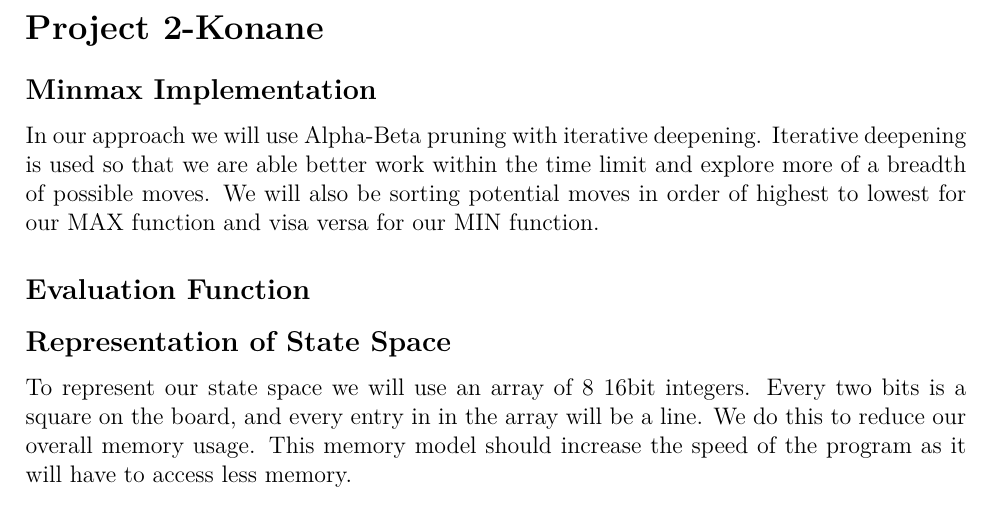
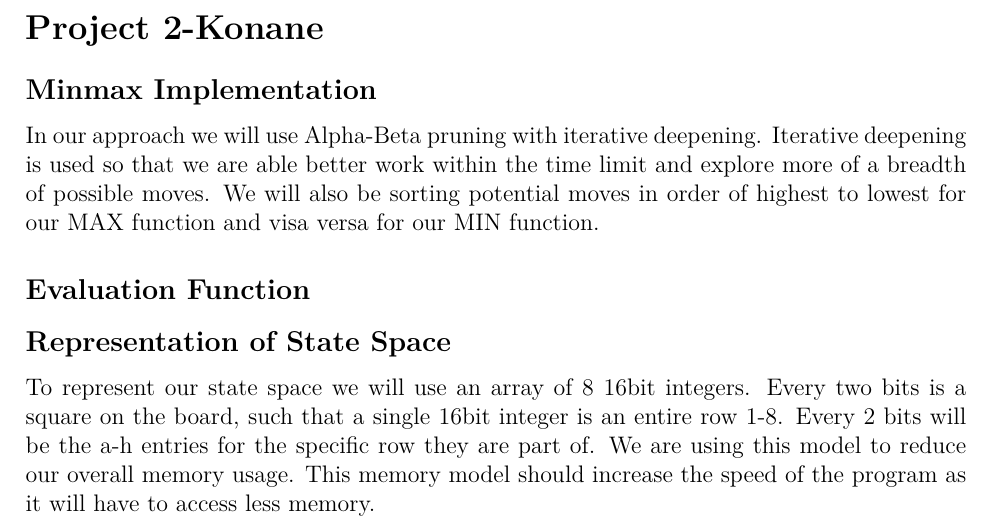
Before and after one commit to aidanbush/355-project-2, a LaTeX document (mini-report/minireport.tex): part of the page, cut so that both start at the same text. Compiled offline with XeLaTeX.

Commit message:
Update state space to better explain bitfield

```diff
--- a/mini-report/minireport.tex
+++ b/mini-report/minireport.tex
@@ -22,8 +22,9 @@ We will also be sorting potential moves in order of highest to lowest for our MA
 
 \subsection*{Representation of State Space}
 To represent our state space we will use an array of 8 16bit integers.
-Every two bits is a square on the board, and every entry in in the array will be a line.
-We do this to reduce our overall memory usage.
+Every two bits is a square on the board, such that a single 16bit integer is an entire row 1-8.
+Every 2 bits will be the a-h entries for the specific row they are part of.
+We are using this model to reduce our overall memory usage.
 This memory model should increase the speed of the program as it will have to access less memory.
 % TODO add more and figure
 
```
